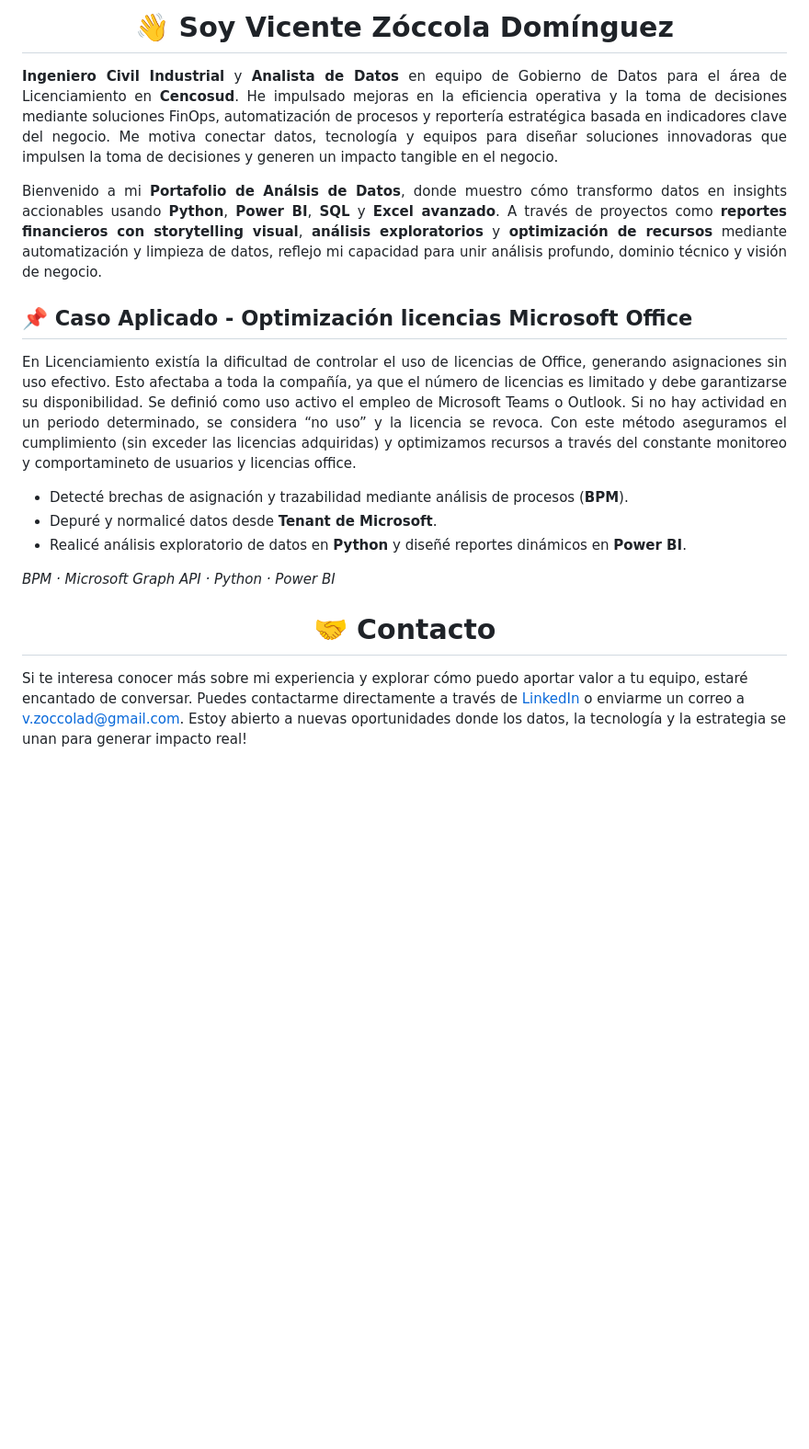
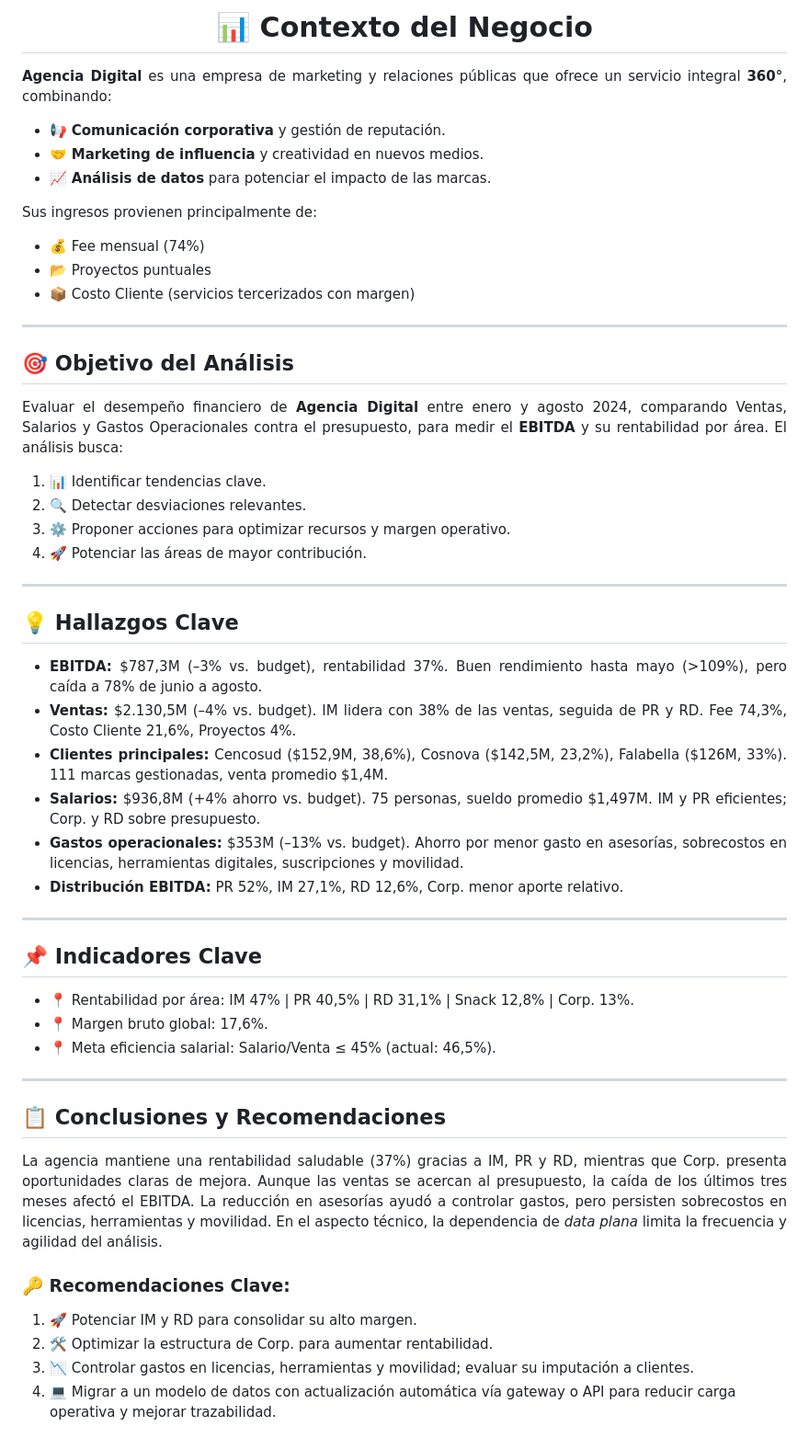
Before and after one commit to vzoccola/portafolio-analisis-de-datos, a Markdown page: projects/agencia-digital-ebitda/README.md, the part around the change. Shown at 92% size. Drawn GitHub-style; blank space fills up the shorter version.

```diff
--- a/projects/agencia-digital-ebitda/README.md
+++ b/projects/agencia-digital-ebitda/README.md
@@ -1,39 +1,73 @@
 <!-- Encabezado principal -->
-<h1 align="center">👋 Soy Vicente Zóccola Domínguez</h1>
+<h1 align="center">📊 Contexto del Negocio</h1>
 
 <!-- Resumen profesional -->
 <p align="justify">
-  <strong>Ingeniero Civil Industrial</strong> y <strong>Analista de Datos</strong> en equipo de Gobierno de Datos para el área de Licenciamiento en <strong>Cencosud</strong>. He impulsado mejoras en la eficiencia operativa y la toma de decisiones mediante soluciones FinOps, automatización de procesos y reportería estratégica basada en indicadores clave del negocio. Me motiva conectar datos, tecnología y equipos para diseñar soluciones innovadoras que impulsen la toma de decisiones y generen un impacto tangible en el negocio.
+<strong>Agencia Digital</strong> es una empresa de marketing y relaciones públicas que ofrece un servicio integral <strong>360°</strong>, combinando:
+</p>
+<ul>
+  <li align="justify">📢 <strong>Comunicación corporativa</strong> y gestión de reputación.</li>
+  <li align="justify">🤝 <strong>Marketing de influencia</strong> y creatividad en nuevos medios.</li>
+  <li align="justify">📈 <strong>Análisis de datos</strong> para potenciar el impacto de las marcas.</li>
+</ul>
+
+<p align="justify">
+Sus ingresos provienen principalmente de:
+</p>
+<ul>
+  <li>💰 Fee mensual (74%)</li>
+  <li>📂 Proyectos puntuales</li>
+  <li>📦 Costo Cliente (servicios tercerizados con margen)</li>
+</ul>
+
+<hr>
+
+<h2>🎯 Objetivo del Análisis</h2>
+<p align="justify">
+Evaluar el desempeño financiero de <strong>Agencia Digital</strong> entre enero y agosto 2024, comparando Ventas, Salarios y Gastos Operacionales contra el presupuesto, para medir el <strong>EBITDA</strong> y su rentabilidad por área.
+El análisis busca:
+</p>
+<ol>
+  <li>📊 Identificar tendencias clave.</li>
+  <li>🔍 Detectar desviaciones relevantes.</li>
+  <li>⚙️ Proponer acciones para optimizar recursos y margen operativo.</li>
+  <li>🚀 Potenciar las áreas de mayor contribución.</li>
+</ol>
+
+<hr>
+
+<h2>💡 Hallazgos Clave</h2>
+<ul>
+  <li align="justify"><strong>EBITDA:</strong> $787,3M (–3% vs. budget), rentabilidad 37%. Buen rendimiento hasta mayo (>109%), pero caída a 78% de junio a agosto.</li>
+  <li align="justify"><strong>Ventas:</strong> $2.130,5M (–4% vs. budget). IM lidera con 38% de las ventas, seguida de PR y RD. Fee 74,3%, Costo Cliente 21,6%, Proyectos 4%.</li>
+  <li align="justify"><strong>Clientes principales:</strong> Cencosud ($152,9M, 38,6%), Cosnova ($142,5M, 23,2%), Falabella ($126M, 33%). 111 marcas gestionadas, venta promedio $1,4M.</li>
+  <li align="justify"><strong>Salarios:</strong> $936,8M (+4% ahorro vs. budget). 75 personas, sueldo promedio $1,497M. IM y PR eficientes; Corp. y RD sobre presupuesto.</li>
+  <li align="justify"><strong>Gastos operacionales:</strong> $353M (–13% vs. budget). Ahorro por menor gasto en asesorías, sobrecostos en licencias, herramientas digitales, suscripciones y movilidad.</li>
+  <li align="justify"><strong>Distribución EBITDA:</strong> PR 52%, IM 27,1%, RD 12,6%, Corp. menor aporte relativo.</li>
+</ul>
+
+<hr>
+
+<h2>📌 Indicadores Clave</h2>
+<ul>
+  <li>📍 Rentabilidad por área: IM 47% | PR 40,5% | RD 31,1% | Snack 12,8% | Corp. 13%.</li>
+  <li>📍 Margen bruto global: 17,6%.</li>
+  <li>📍 Meta eficiencia salarial: Salario/Venta ≤ 45% (actual: 46,5%).</li>
+</ul>
+
+<hr>
+
+<h2>📋 Conclusiones y Recomendaciones</h2>
+<p align="justify">
+La agencia mantiene una rentabilidad saludable (37%) gracias a IM, PR y RD, mientras que Corp. presenta oportunidades claras de mejora. Aunque las ventas se acercan al presupuesto, la caída de los últimos tres meses afectó el EBITDA.
+La reducción en asesorías ayudó a controlar gastos, pero persisten sobrecostos en licencias, herramientas y movilidad.
+En el aspecto técnico, la dependencia de <em>data plana</em> limita la frecuencia y agilidad del análisis.
 </p>
 
-<!-- Presentación de portafolio -->
-<p align="justify">
-  Bienvenido a mi <strong>Portafolio de Análsis de Datos</strong>, donde muestro cómo transformo datos en insights accionables usando <strong>Python</strong>, <strong>Power BI</strong>, <strong>SQL</strong> y <strong>Excel avanzado</strong>. A través de proyectos como <strong>reportes financieros con storytelling visual</strong>, <strong>análisis exploratorios</strong> y <strong>optimización de recursos</strong> mediante automatización y limpieza de datos, reflejo mi capacidad para unir análisis profundo, dominio técnico y visión de negocio.
-</p>
-
-<!-- Caso aplicado (plantilla) -->
-<!-- Título -->
-<h2>📌 Caso Aplicado - Optimización licencias Microsoft Office</h2>
-
-<!-- Contexto del problema (edita este párrafo) -->
-<p align="justify">
-  En Licenciamiento existía la dificultad de controlar el uso de licencias de Office, generando asignaciones sin uso efectivo. Esto afectaba a toda la compañía, ya que el número de licencias es limitado y debe garantizarse su disponibilidad. Se definió como uso activo el empleo de Microsoft Teams o Outlook. Si no hay actividad en un periodo determinado, se considera “no uso” y la licencia se revoca. Con este método aseguramos el cumplimiento (sin exceder las licencias adquiridas) y optimizamos recursos a través del constante monitoreo y comportamineto de usuarios y licencias office.
-</p>
-
-<!-- Paso a paso (punteo) -->
-<ul>
-  <li align="justify">Detecté brechas de asignación y trazabilidad mediante análisis de procesos (<strong>BPM</strong>).</li>
-  <li align="justify">Depuré y normalicé datos desde <strong>Tenant de Microsoft</strong>.</li>
-  <li align="justify">Realicé análisis exploratorio de datos en <strong>Python</strong> y diseñé reportes dinámicos en <strong>Power BI</strong>.</li>
-</ul>
-
-<!-- Herramientas -->
-<p><em>BPM · Microsoft Graph API · Python · Power BI</em></p>
-
-
-<!-- Contacto -->
-<h1 align="center">🤝 Contacto</h1>
-
-<!-- Detalle contacto -->
-<p>
-Si te interesa conocer más sobre mi experiencia y explorar cómo puedo aportar valor a tu equipo, estaré encantado de conversar. Puedes contactarme directamente a través de <a href="https://www.linkedin.com/in/vicente-zoccola-057098211">LinkedIn</a> o enviarme un correo a <a href="mailto:v.zoccolad@gmail.com">v.zoccolad@gmail.com</a>. Estoy abierto a nuevas oportunidades donde los datos, la tecnología y la estrategia se unan para generar impacto real!
+<h3>🔑 Recomendaciones Clave:</h3>
+<ol>
+  <li>🚀 Potenciar IM y RD para consolidar su alto margen.</li>
+  <li>🛠 Optimizar la estructura de Corp. para aumentar rentabilidad.</li>
+  <li>📉 Controlar gastos en licencias, herramientas y movilidad; evaluar su imputación a clientes.</li>
+  <li>💻 Migrar a un modelo de datos con actualización automática vía gateway o API para reducir carga operativa y mejorar trazabilidad.</li>
+</ol>
```
